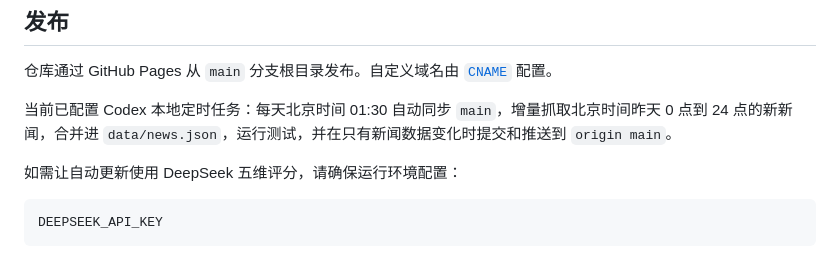
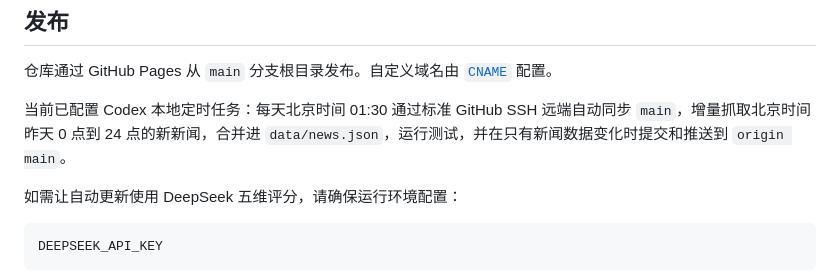
Before and after one commit to jackson0730/glp1-dashboard, a Markdown page: README.md, the part around the change. Drawn GitHub-style.

```diff
--- a/README.md
+++ b/README.md
@@ -114,7 +114,7 @@ python3 -m unittest discover -s tests
 
 仓库通过 GitHub Pages 从 `main` 分支根目录发布。自定义域名由 [`CNAME`](CNAME) 配置。
 
-当前已配置 Codex 本地定时任务：每天北京时间 01:30 自动同步 `main`，增量抓取北京时间昨天 0 点到 24 点的新新闻，合并进 `data/news.json`，运行测试，并在只有新闻数据变化时提交和推送到 `origin main`。
+当前已配置 Codex 本地定时任务：每天北京时间 01:30 通过标准 GitHub SSH 远端自动同步 `main`，增量抓取北京时间昨天 0 点到 24 点的新新闻，合并进 `data/news.json`，运行测试，并在只有新闻数据变化时提交和推送到 `origin main`。
 
 如需让自动更新使用 DeepSeek 五维评分，请确保运行环境配置：
 
```
Also changed, not shown: docs/PROJECT_NOTES.md (+2 -1 lines).
